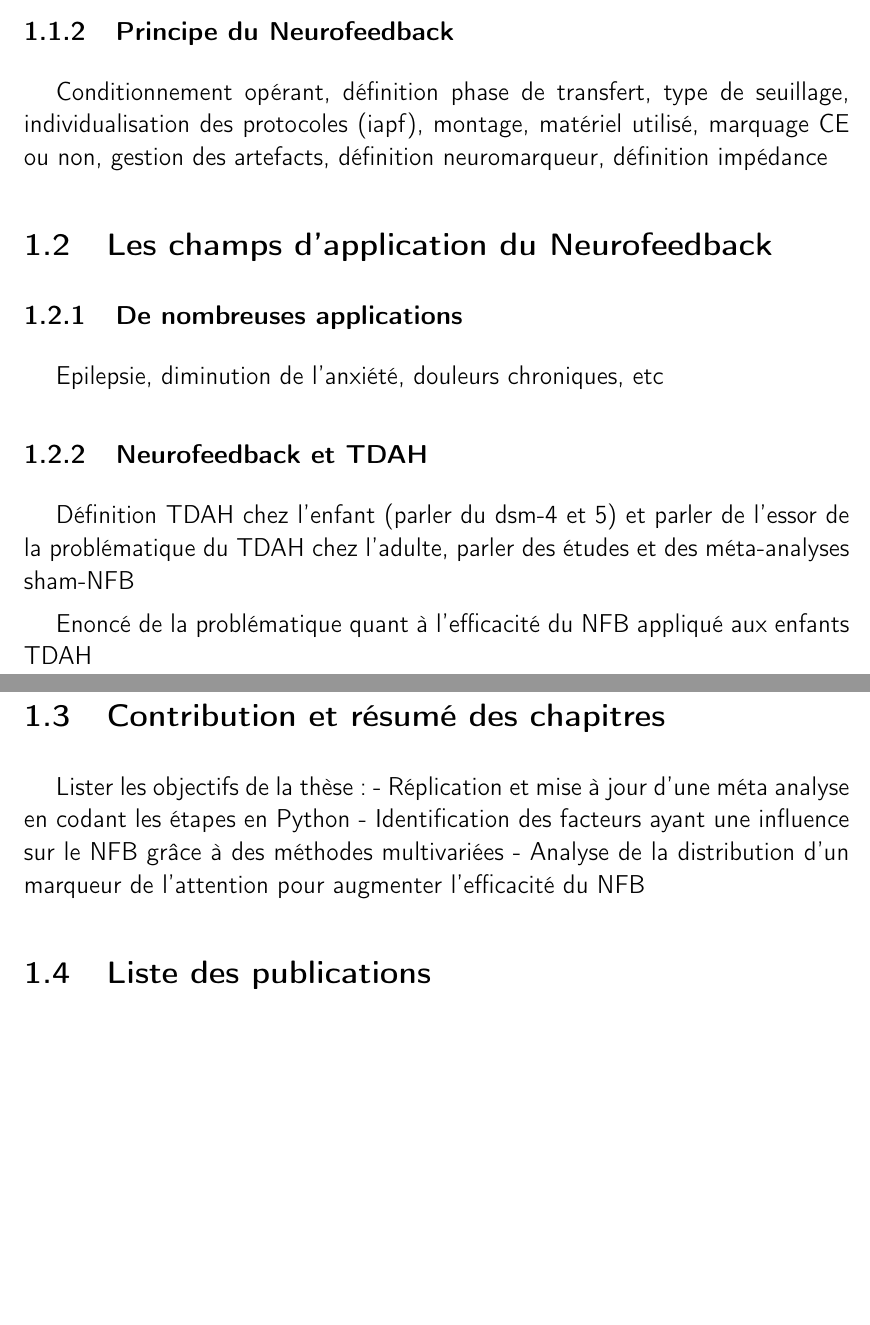
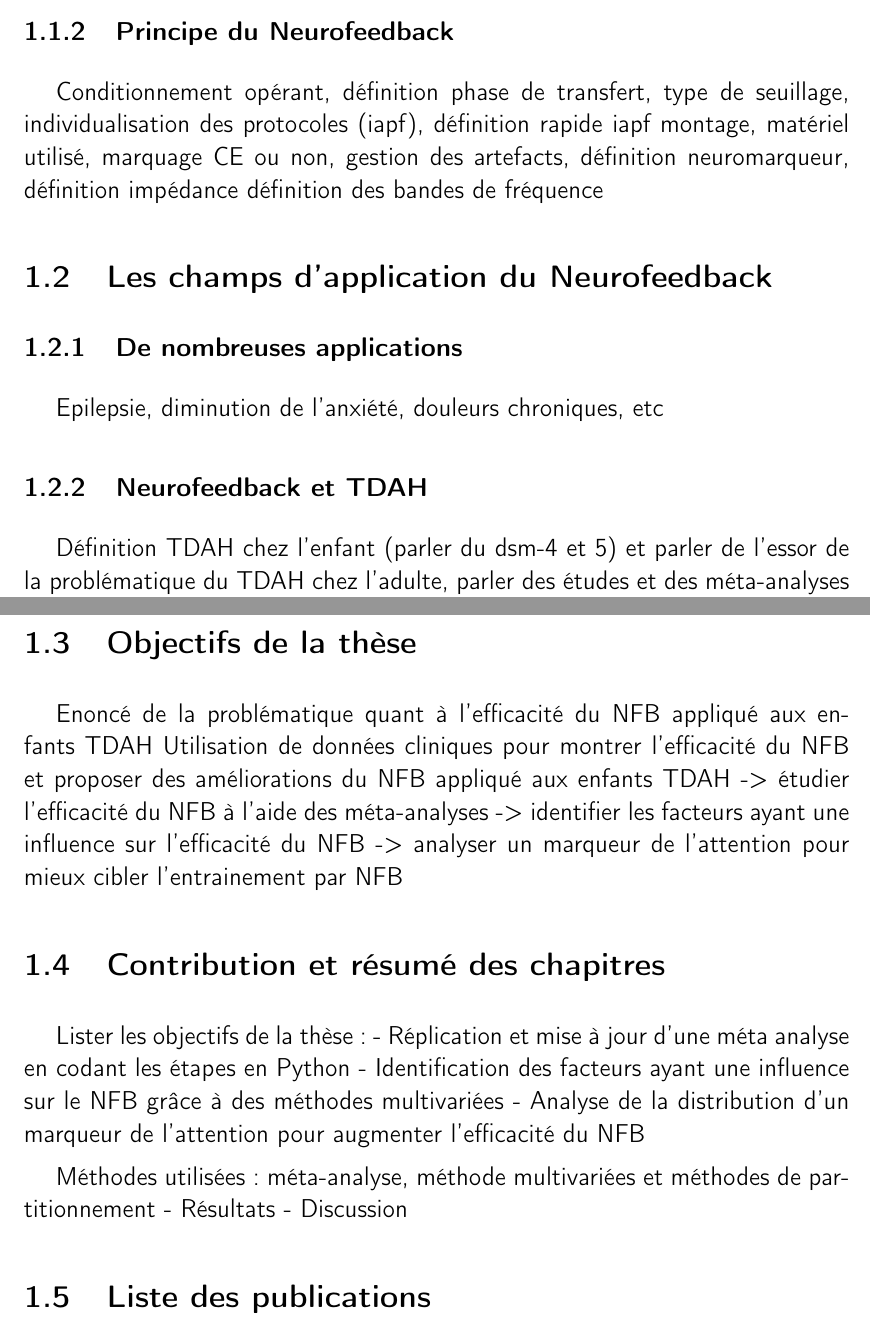
Before and after one commit to AuroreBussalb/thesis-manuscript, a LaTeX thesis (thesis.tex, which reads chapter_1.tex): two parts of pages 12 and 13 of 18, joined at a grey line, cut so that both start at the same text, the shorter picture padded with empty space. Compiled offline with pdfLaTeX.

Commit message:
ideas for chapter 1

```diff
--- a/chapter_1.tex
+++ b/chapter_1.tex
@@ -10,7 +10,9 @@ les années 2000
 
 \subsection{Principe du Neurofeedback}
 Conditionnement opérant, définition phase de transfert, type de seuillage, individualisation des protocoles (iapf),
+définition rapide iapf
 montage, matériel utilisé, marquage CE ou non, gestion des artefacts, définition neuromarqueur, définition impédance
+définition des bandes de fréquence
 
 \section{Les champs d'application du Neurofeedback}
 
@@ -21,7 +23,12 @@ Epilepsie, diminution de l’anxiété, douleurs chroniques, etc
 Définition TDAH chez l’enfant (parler du dsm-4 et 5) et parler de l’essor de la problématique du TDAH chez l’adulte, parler des études et des méta-analyses
 sham-NFB
 
+\section{Objectifs de la thèse}
 Enoncé de la problématique quant à l’efficacité du NFB appliqué aux enfants TDAH
+Utilisation de données cliniques pour montrer l'efficacité du NFB et proposer des améliorations du NFB appliqué aux enfants TDAH
+-> étudier l'efficacité du NFB à l'aide des méta-analyses
+-> identifier les facteurs ayant une influence sur l'efficacité du NFB
+-> analyser un marqueur de l'attention pour mieux cibler l'entrainement par NFB
 
 \section{Contribution et résumé des chapitres}
 Lister les objectifs de la thèse :
@@ -29,4 +36,8 @@ Lister les objectifs de la thèse :
 - Identification des facteurs ayant une influence sur le NFB grâce à des méthodes multivariées
 - Analyse de la distribution d’un marqueur de l’attention pour augmenter l’efficacité du NFB
 
+Méthodes utilisées : méta-analyse, méthode multivariées et méthodes de partitionnement
+- Résultats
+- Discussion
+
 \section{Liste des publications}
```
